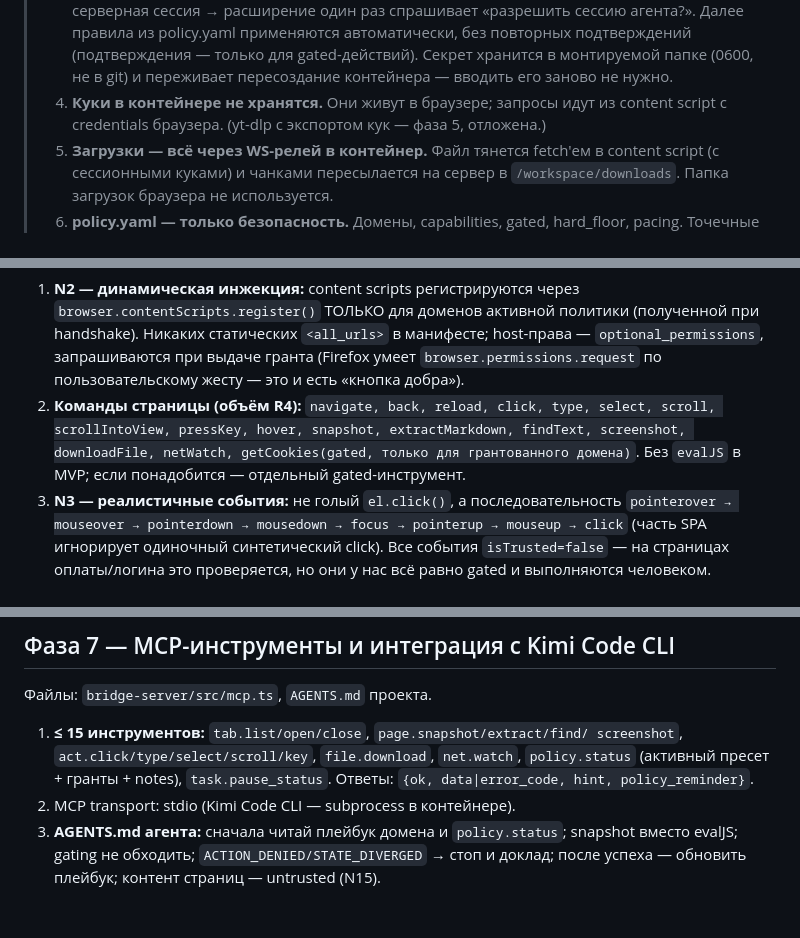
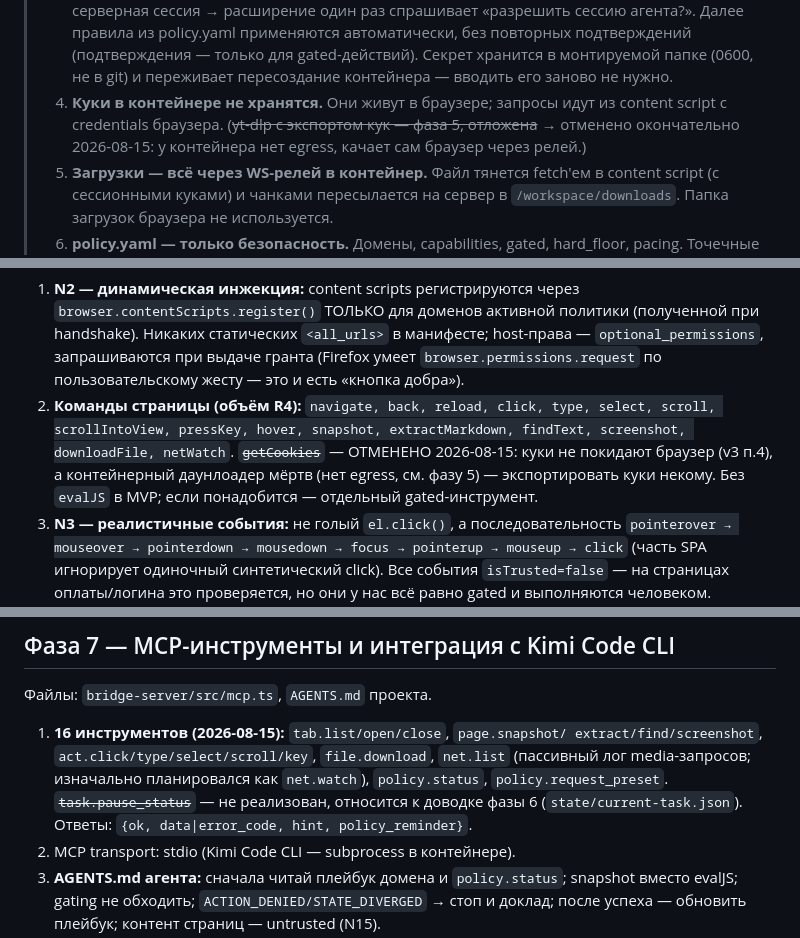
Before and after one commit to AnDsergey13/mcp-browser-bridge, a Markdown page: kimi-code-browser-bridge-plan.md, 3 parts joined by grey strips. Drawn GitHub-style; blank space fills up the shorter version.

```diff
--- a/kimi-code-browser-bridge-plan.md
+++ b/kimi-code-browser-bridge-plan.md
@@ -15,8 +15,9 @@
 >    Секрет хранится в монтируемой папке (0600, не в git) и переживает
 >    пересоздание контейнера — вводить его заново не нужно.
 > 4. **Куки в контейнере не хранятся.** Они живут в браузере; запросы идут из
->    content script с credentials браузера. (yt-dlp с экспортом кук — фаза 5,
->    отложена.)
+>    content script с credentials браузера. (~~yt-dlp с экспортом кук — фаза 5,
+>    отложена~~ → отменено окончательно 2026-08-15: у контейнера нет egress,
+>    качает сам браузер через релей.)
 > 5. **Загрузки — всё через WS-релей в контейнер.** Файл тянется fetch'ем в
 >    content script (с сессионными куками) и чанками пересылается на сервер в
 >    `/workspace/downloads`. Папка загрузок браузера не используется.
@@ -156,8 +158,10 @@
    «кнопка добра»).
 2. **Команды страницы (объём R4):** `navigate, back, reload, click, type, select,
    scroll, scrollIntoView, pressKey, hover, snapshot, extractMarkdown, findText,
-   screenshot, downloadFile, netWatch, getCookies(gated, только для грантованного
-   домена)`. Без `evalJS` в MVP; если понадобится — отдельный gated-инструмент.
+   screenshot, downloadFile, netWatch`. ~~`getCookies`~~ — ОТМЕНЕНО 2026-08-15:
+   куки не покидают браузер (v3 п.4), а контейнерный даунлоадер мёртв (нет
+   egress, см. фазу 5) — экспортировать куки некому.
+   Без `evalJS` в MVP; если понадобится — отдельный gated-инструмент.
 3. **N3 — реалистичные события:** не голый `el.click()`, а последовательность
    `pointerover → mouseover → pointerdown → mousedown → focus → pointerup → mouseup
    → click` (часть SPA игнорирует одиночный синтетический click). Все события
@@ -354,9 +364,12 @@ yt-dlp; пресет без `download` → `CAPABILITY_DENIED`.
 
 Файлы: `bridge-server/src/mcp.ts`, `AGENTS.md` проекта.
 
-1. **≤ 15 инструментов:** `tab.list/open/close`, `page.snapshot/extract/find/
-   screenshot`, `act.click/type/select/scroll/key`, `file.download`, `net.watch`,
-   `policy.status` (активный пресет + гранты + notes), `task.pause_status`.
+1. **16 инструментов (2026-08-15):** `tab.list/open/close`, `page.snapshot/
+   extract/find/screenshot`, `act.click/type/select/scroll/key`, `file.download`,
+   `net.list` (пассивный лог media-запросов; изначально планировался как
+   `net.watch`), `policy.status`, `policy.request_preset`.
+   ~~`task.pause_status`~~ — не реализован, относится к доводке фазы 6
+   (`state/current-task.json`).
    Ответы: `{ok, data|error_code, hint, policy_reminder}`.
 2. MCP transport: stdio (Kimi Code CLI — subprocess в контейнере).
 3. **AGENTS.md агента:** сначала читай плейбук домена и `policy.status`; snapshot
```
Also changed, not shown: other parts of kimi-code-browser-bridge-plan.md (+31 -14 lines).
